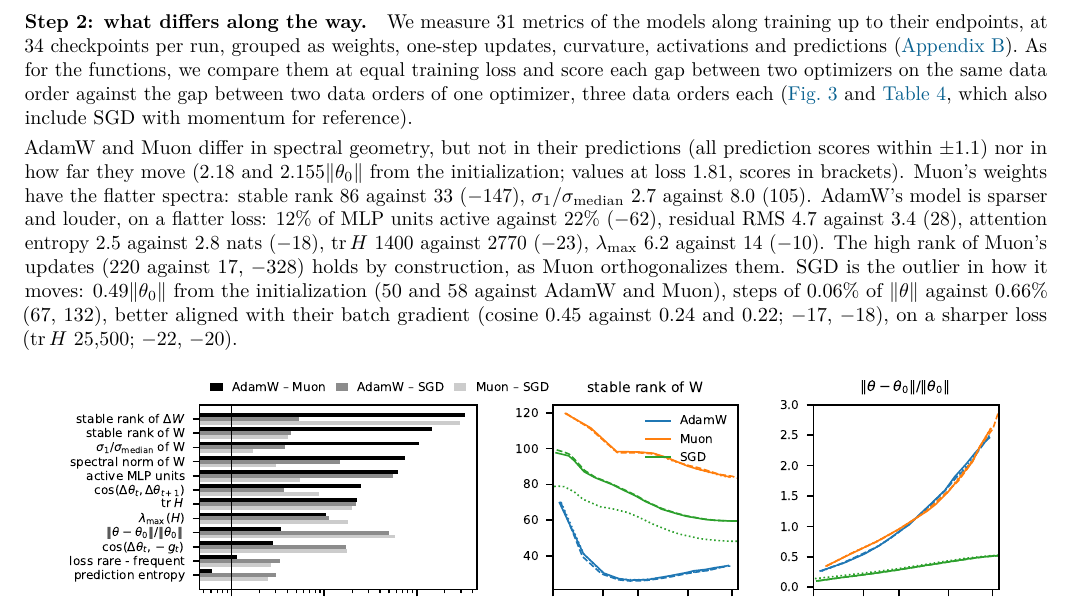
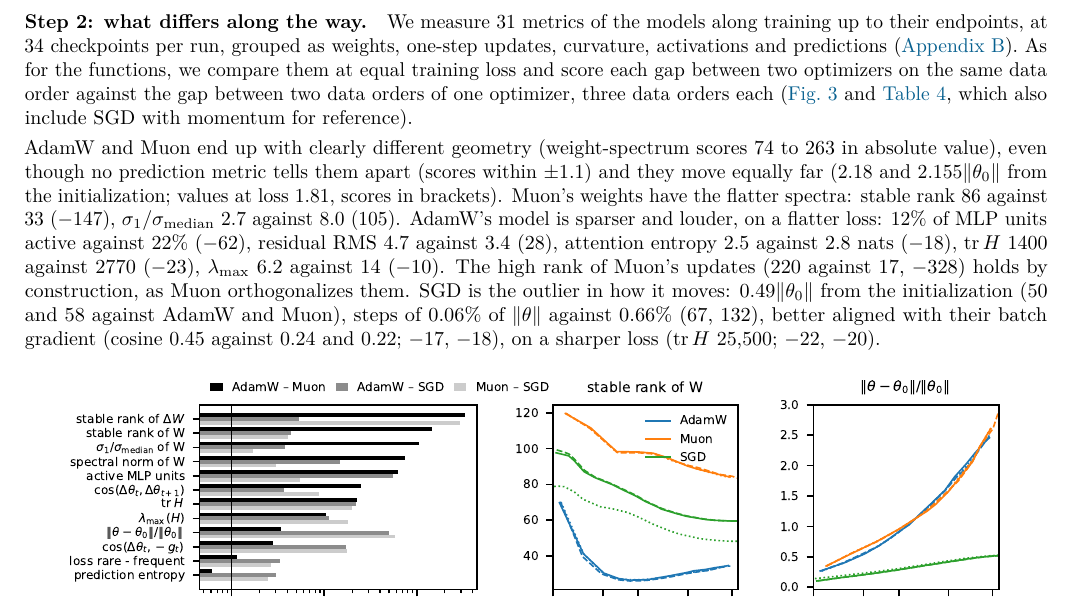
Before and after one commit to qqgjyx/MIT-6.7910, a LaTeX document (report/checkpoint.tex): part of page 2 of 7, cut so that both start at the same text. Compiled offline with pdfLaTeX.

Commit message:
Checkpoint step 2: geometry first, predictions as the concession

```diff
--- a/report/checkpoint.tex
+++ b/report/checkpoint.tex
@@ -91,8 +91,9 @@ endpoints, at 34 checkpoints per run, grouped as weights, one-step updates, curv
 optimizers on the same data order against the gap between two data orders of one optimizer, three data orders each
 (\cref{fig:rank} and \cref{tab:app-metrics}, which also include SGD with momentum for reference).
 
-AdamW and Muon differ in spectral geometry, but not in their predictions (all prediction scores within $\pm1.1$) nor
-in how far they move (2.18 and 2.155$\|\theta_0\|$ from the initialization; values at loss 1.81, scores in brackets).
+AdamW and Muon end up with clearly different geometry (weight-spectrum scores 74 to 263 in absolute value), even
+though no prediction metric tells them apart (scores within $\pm1.1$) and they move equally far (2.18 and
+2.155$\|\theta_0\|$ from the initialization; values at loss 1.81, scores in brackets).
 Muon's weights have the flatter spectra: stable rank 86 against 33 ($-147$), $\sigma_1/\sigma_{\rm median}$ 2.7
 against 8.0 (105). AdamW's model is sparser and louder, on a flatter loss: 12\% of MLP units active against 22\%
 ($-62$), residual RMS 4.7 against 3.4 (28), attention entropy 2.5 against 2.8 nats ($-18$), $\operatorname{tr}H$ 1400
```
Also changed, not shown: report/.latex/checkpoint.pdf, report/checkpoint.pdf.
